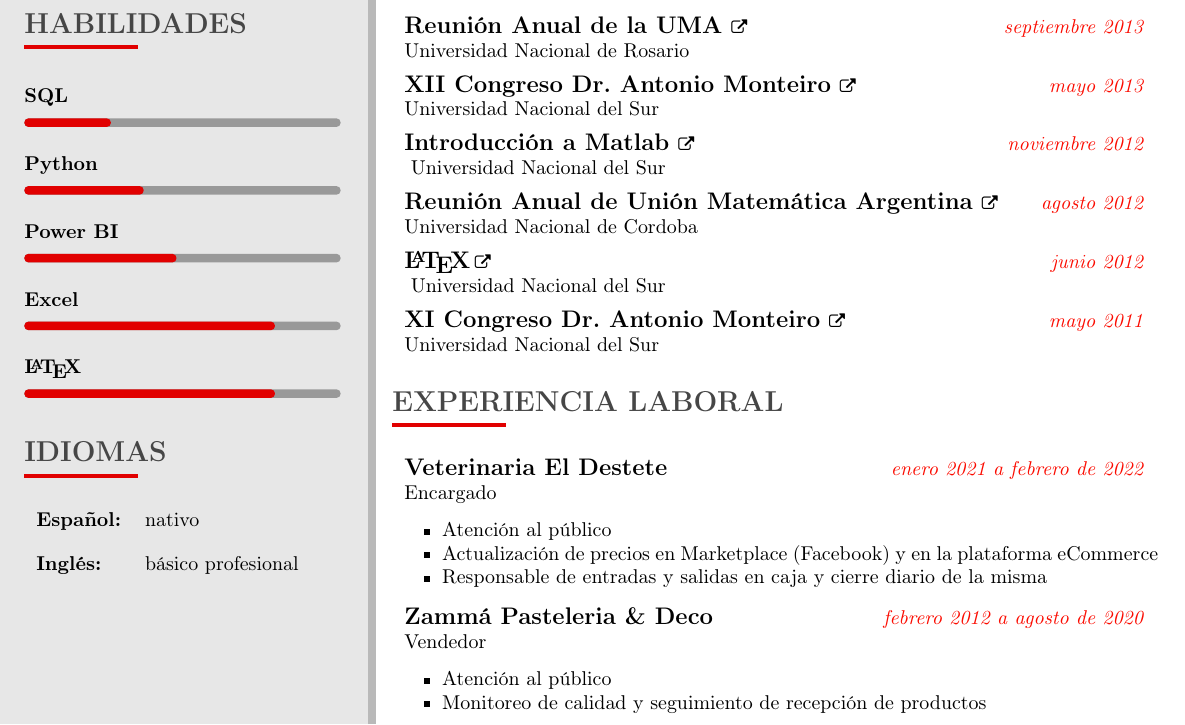
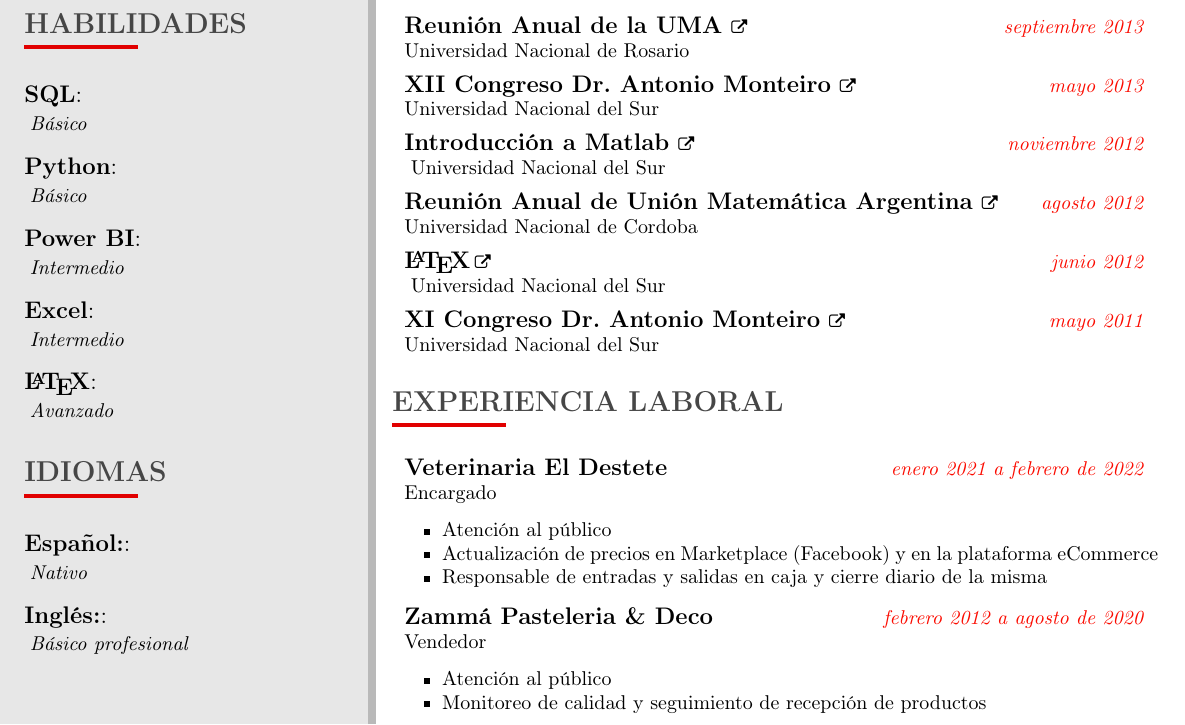
Before and after one commit to JuanMCarini/CV, a LaTeX CV (CV - Carini, Juan Martín.tex): part of the page, cut so that both start at the same text. Compiled offline with pdfLaTeX.

Commit message:
Cambio barras por texto en skills.

```diff
--- a/CV - Carini, Juan Martín.tex
+++ b/CV - Carini, Juan Martín.tex
@@ -43,18 +43,23 @@
 
     \cvsection{HABILIDADES}
 
-    \cvskill{SQL}      {0.3}
-    \cvskill{Python}   {0.4}
-    \cvskill{Power BI} {0.5}
-    \cvskill{Excel}    {0.8}
-    \cvskill{\LaTeX}    {0.8}
+    % \cvskill{SQL}      {0.3}
+    % \cvskill{Python}   {0.4}
+    % \cvskill{Power BI} {0.5}
+    % \cvskill{Excel}    {0.8}
+    % \cvskill{\LaTeX}    {0.8}
+
+
+    \cvtexskill{SQL}      {Básico}
+    \cvtexskill{Python}   {Básico}
+    \cvtexskill{Power BI} {Intermedio}
+    \cvtexskill{Excel}    {Intermedio}
+    \cvtexskill{\LaTeX}   {Avanzado}
 
     \cvsection{IDIOMAS}
 
-    \begin{tabular}{ll}
-        \textbf{Español:} & nativo \\ [10pt]
-        \textbf{Inglés:}  & básico profesional
-    \end{tabular}
+    \cvtexskill{Español:} {Nativo}
+    \cvtexskill{Inglés:}  {Básico profesional}
 
 \end{leftcolumn}
 
```
Also changed, not shown: CV_template.cls (+13 -0 lines), CV - Carini, Juan Martín.pdf.
